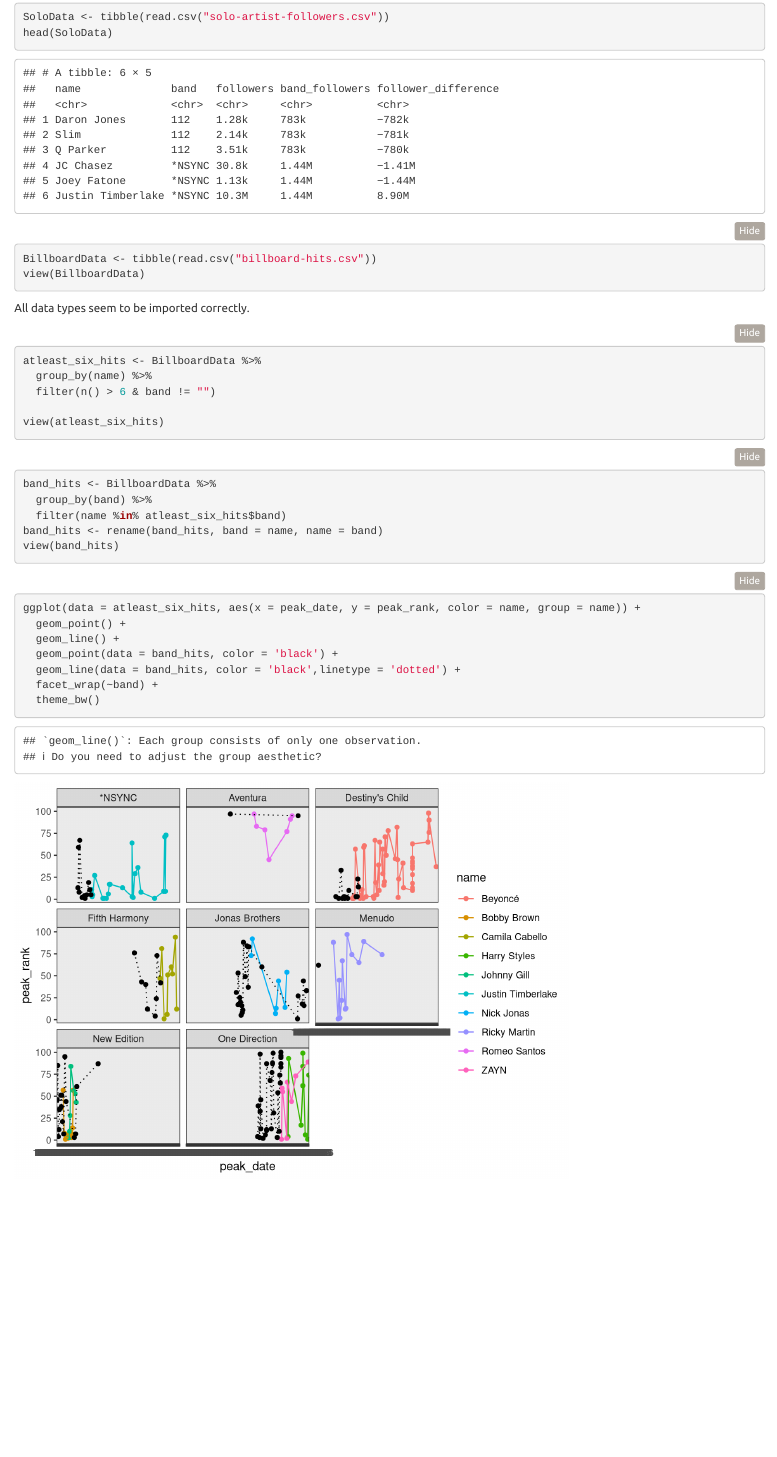
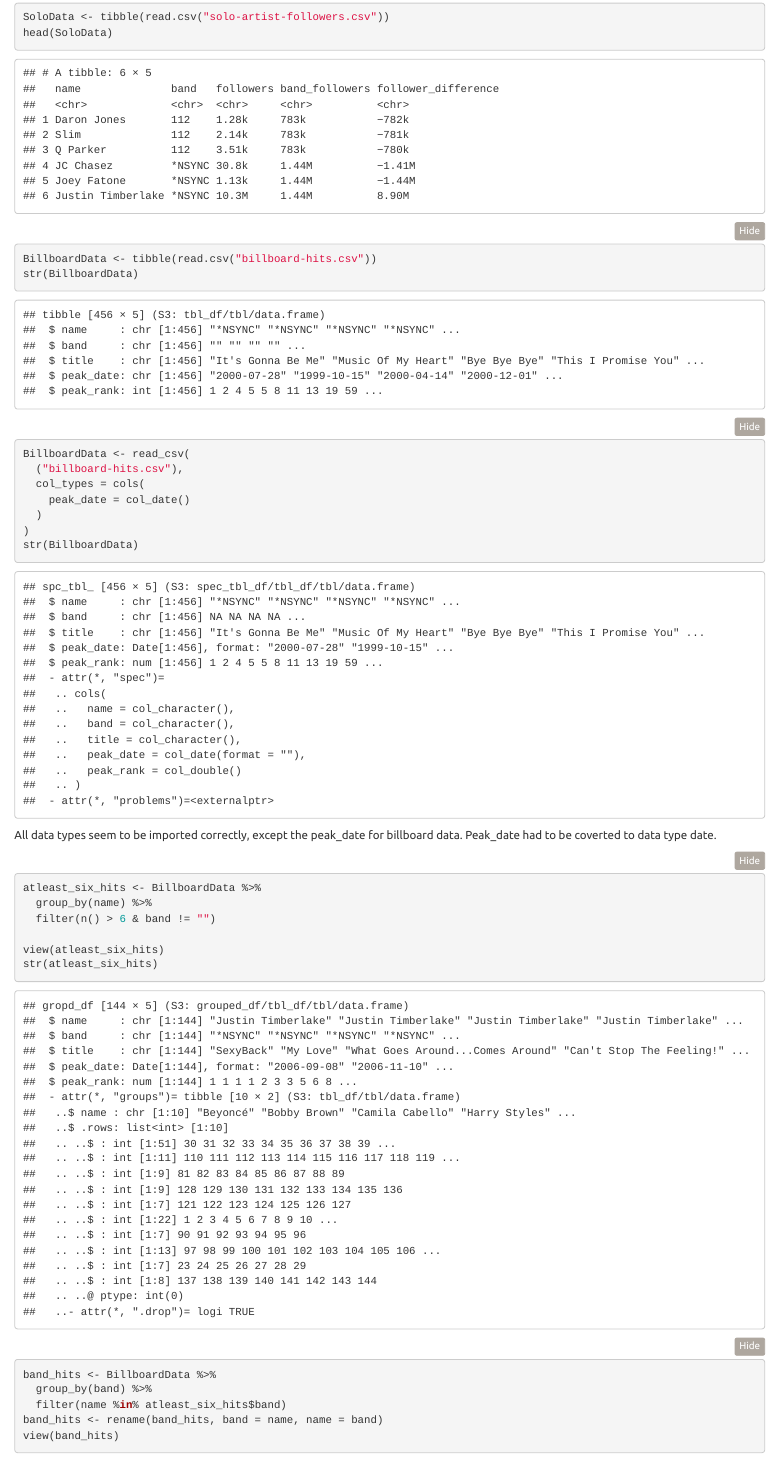
Before and after one commit to DTS350Fall2021/MorrillL, an R Markdown document (Week3/Task5/task5.Rmd): the page in a window 1100 px wide, from 590 px down. Rendered offline with R 4.5, knitr and Pandoc, with nearby package versions; folded parts are opened.

Commit message:
graph completed

````diff
--- a/Week3/Task5/task5.Rmd
+++ b/Week3/Task5/task5.Rmd
@@ -21,10 +21,19 @@
 SoloData <- tibble(read.csv("solo-artist-followers.csv"))
 head(SoloData)
 BillboardData <- tibble(read.csv("billboard-hits.csv"))
-view(BillboardData)
+str(BillboardData)
+
+BillboardData <- read_csv(
+  ("billboard-hits.csv"),
+  col_types = cols(
+    peak_date = col_date()
+  )
+)
+str(BillboardData)
 ```
 
-All data types seem to be imported correctly.
+All data types seem to be imported correctly, except the peak_date for billboard data.
+Peak_date had to be coverted to data type date.
 
 
 ```{r Filter billboard data}
@@ -33,6 +42,7 @@
   filter(n() > 6 & band != "")
 
 view(atleast_six_hits)
+str(atleast_six_hits)
 ```
 
 ```{r Get Band Hits}
@@ -49,6 +59,6 @@
   geom_line() +
   geom_point(data = band_hits, color = 'black') +
   geom_line(data = band_hits, color = 'black',linetype = 'dotted') +
-  facet_wrap(~band) +
+  facet_wrap(~band, scales = "free") +
   theme_bw()
 ```
````
